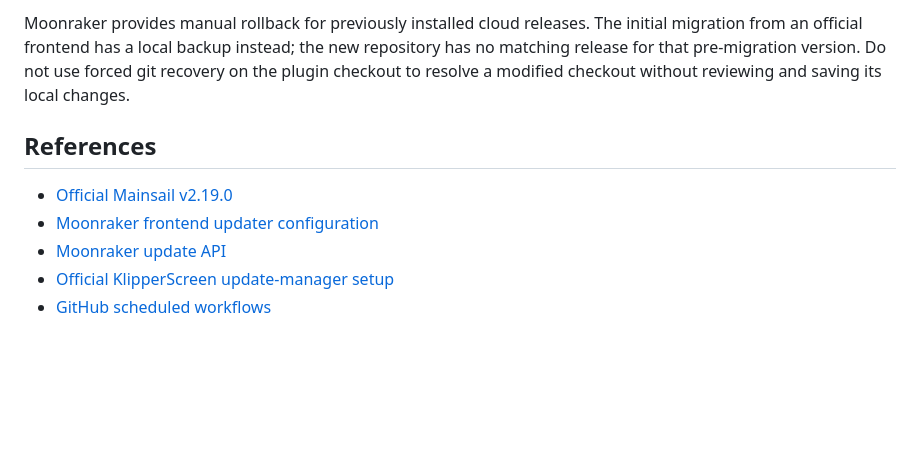
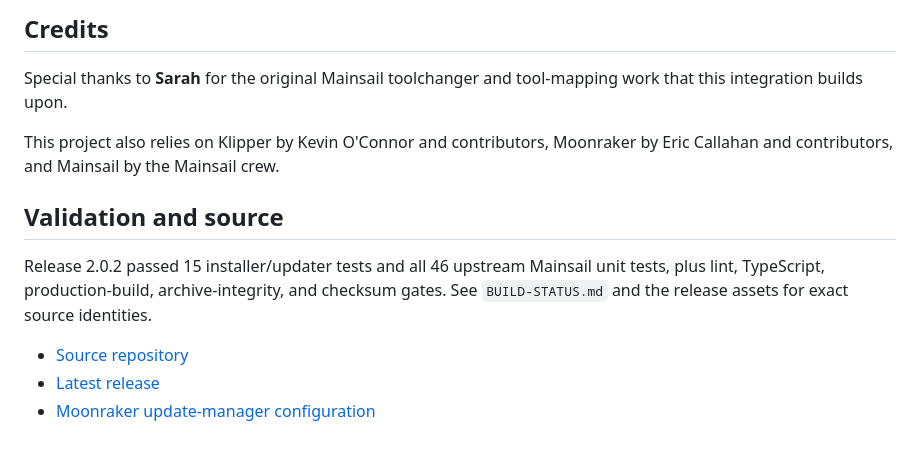
Before and after one commit to maevebaksa/Klipper-Filament-Sync, a Markdown page: README.md, the part around one of its changes. Rendered like a GitHub page; blank space fills up the shorter version.

Commit message:
Clarify installation and plugin updates; credit Sarah

```diff
--- a/README.md
+++ b/README.md
@@ -184,14 +88,19 @@ sudo systemctl disable --now filament-sync-auto-update.timer
 
-Moonraker provides manual rollback for previously installed cloud releases.
-The initial migration from an official frontend has a local backup instead;
-the new repository has no matching release for that pre-migration version.
-Do not use forced git recovery on the plugin checkout to resolve a modified checkout
-without reviewing and saving its local changes.
+## Credits
 
-## References
+Special thanks to **Sarah** for
+the original Mainsail toolchanger and tool-mapping work that this integration
+builds upon.
 
-- [Official Mainsail v2.19.0](https://github.com/mainsail-crew/mainsail/releases/tag/v2.19.0)
-- [Moonraker frontend updater configuration](https://moonraker.readthedocs.io/en/latest/configuration/#web-type-front-end-configuration)
-- [Moonraker update API](https://moonraker.readthedocs.io/en/latest/external_api/update_manager/)
-- [Official KlipperScreen update-manager setup](https://klipperscreen.readthedocs.io/en/latest/Installation/#moonraker-configuration)
-- [GitHub scheduled workflows](https://docs.github.com/en/actions/reference/workflows-and-actions/events-that-trigger-workflows#schedule)
+This project also relies on Klipper by Kevin O'Connor and contributors,
+Moonraker by Eric Callahan and contributors, and Mainsail by the Mainsail crew.
+
+## Validation and source
+
+Release 2.0.2 passed 15 installer/updater tests and all 46 upstream Mainsail unit
+tests, plus lint, TypeScript, production-build, archive-integrity, and checksum
+gates. See `BUILD-STATUS.md` and the release assets for exact source identities.
+
+- [Source repository](https://github.com/maevebaksa/Klipper-Filament-Sync)
+- [Latest release](https://github.com/maevebaksa/Klipper-Filament-Sync/releases/latest)
+- [Moonraker update-manager configuration](https://moonraker.readthedocs.io/en/latest/configuration/#update-manager)
```
Also changed, not shown: other parts of README.md (+59 -155 lines).
